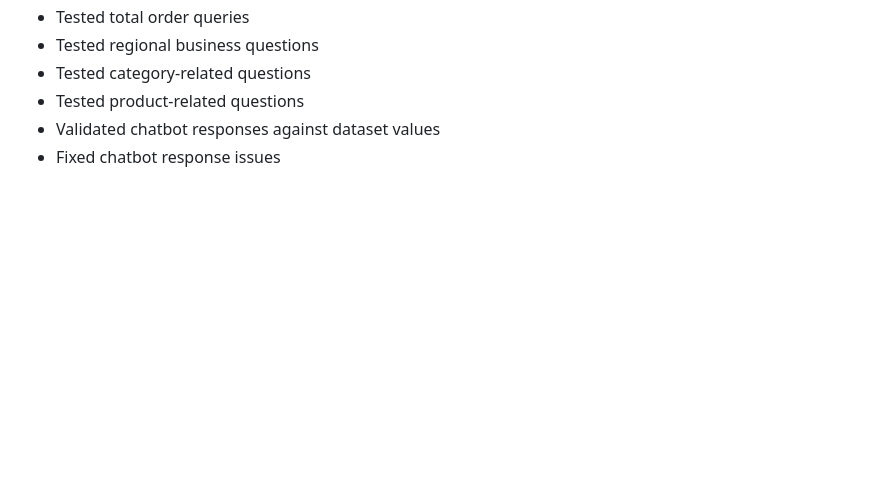
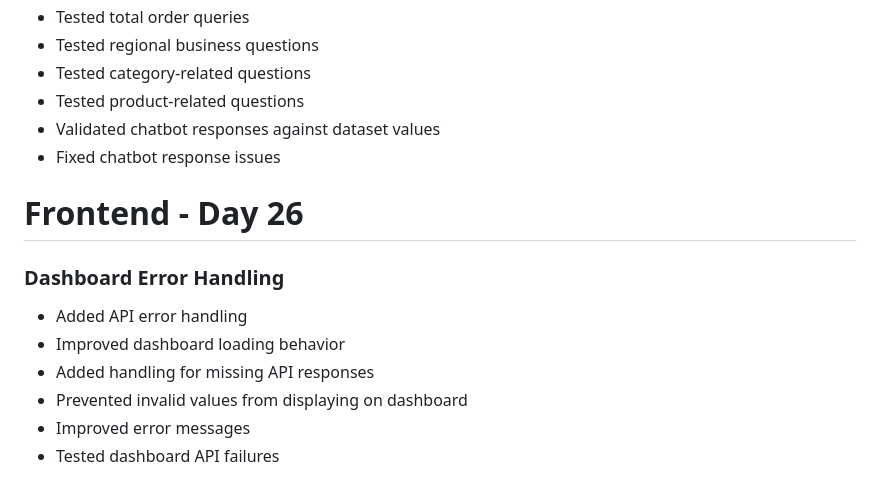
Before and after one commit to dheep2305-git/MetricMind, a Markdown page: README.md, the part around the change. GitHub-like rendering; blank space fills up the shorter version.

Commit message:
"Day 26: Improved dashboard error handling"

```diff
--- a/README.md
+++ b/README.md
@@ -232,3 +232,14 @@ MetricMind is an AI-powered Business Intelligence platform that allows users to
 - Tested product-related questions
 - Validated chatbot responses against dataset values
 - Fixed chatbot response issues
+
+# Frontend - Day 26
+
+### Dashboard Error Handling
+
+- Added API error handling
+- Improved dashboard loading behavior
+- Added handling for missing API responses
+- Prevented invalid values from displaying on dashboard
+- Improved error messages
+- Tested dashboard API failures
```
